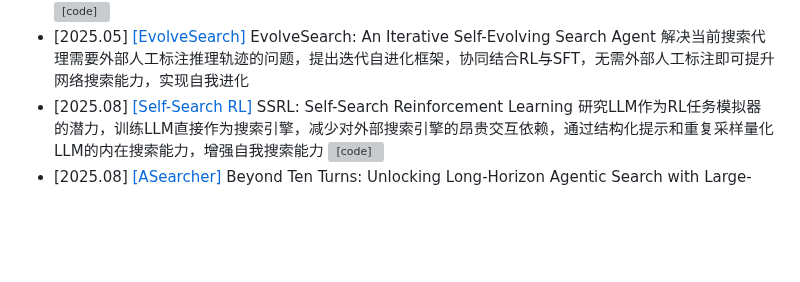
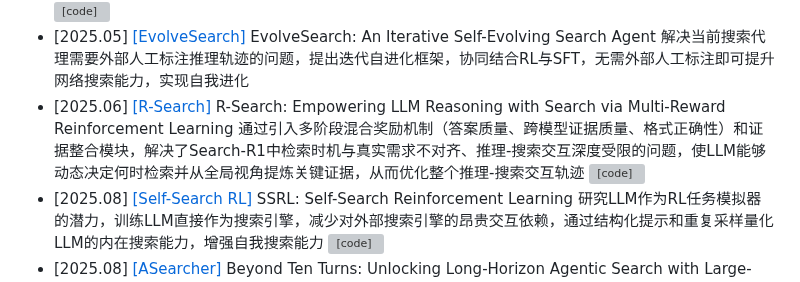
Before and after one commit to GNEHUY/Awesome-AgenticRAG, a Markdown page: README.md, the part around the change. GitHub-like rendering; blank space fills up the shorter version; grey boxes are pictures that could not be loaded.

Commit message:
Update research entries in README.md

```diff
--- a/README.md
+++ b/README.md
@@ -22,6 +22,7 @@
 - [2025.05] [[Search Wisely β-GRPO]](https://arxiv.org/abs/2505.17281) Search Wisely: Mitigating Sub-optimal Agentic Searches By Reducing Uncertainty 解决代理搜索中存在的不确定性导致次优搜索行为（搜索不足or冗余搜索）的问题，通过减少不确定性来缓解次优的代理搜索，提高搜索效率和质量 [![[code]](https://img.shields.io/github/stars/mianzhang/Search-R1)](https://github.com/mianzhang/Search-R1)
 - [2025.05] [[LeTS]](https://arxiv.org/abs/2505.17447) LeTS: Learning to Think-and-Search via Process-and-Outcome Reward Hybridization 解决了Search-R1/ReSearch等结果监督RL方法因忽略中间步骤而导致的冗余搜索与无关搜索问题，通过设计基于规则的过程级奖励模块（包括 惩罚同一轨迹内重复检索相同文档的行为 和 利用组内优秀轨迹指导弱轨迹，解决无关搜索问题）并用过程奖励动态调整结果奖励的优势值实现过程-结果奖励混合 [![[code]](https://img.shields.io/github/stars/Cheungki/LeTS)](https://github.com/Cheungki/LeTS)
 - [2025.05] [[EvolveSearch]](https://arxiv.org/abs/2505.22501) EvolveSearch: An Iterative Self-Evolving Search Agent 解决当前搜索代理需要外部人工标注推理轨迹的问题，提出迭代自进化框架，协同结合RL与SFT，无需外部人工标注即可提升网络搜索能力，实现自我进化
+- [2025.06] [[R-Search]](https://arxiv.org/abs/2506.04185) R-Search: Empowering LLM Reasoning with Search via Multi-Reward Reinforcement Learning 通过引入多阶段混合奖励机制（答案质量、跨模型证据质量、格式正确性）和证据整合模块，解决了Search-R1中检索时机与真实需求不对齐、推理-搜索交互深度受限的问题，使LLM能够动态决定何时检索并从全局视角提炼关键证据，从而优化整个推理-搜索交互轨迹 [![[code]](https://img.shields.io/github/stars/QingFei1/R-Search)](https://github.com/QingFei1/R-Search)
 - [2025.08] [[Self-Search RL]](https://arxiv.org/abs/2508.10874) SSRL: Self-Search Reinforcement Learning 研究LLM作为RL任务模拟器的潜力，训练LLM直接作为搜索引擎，减少对外部搜索引擎的昂贵交互依赖，通过结构化提示和重复采样量化LLM的内在搜索能力，增强自我搜索能力 [![[code]](https://img.shields.io/github/stars/TsinghuaC3I/SSRL)](https://github.com/TsinghuaC3I/SSRL)
 - [2025.08] [[ASearcher]](https://arxiv.org/abs/2508.07976) Beyond Ten Turns: Unlocking Long-Horizon Agentic Search with Large-Scale Asynchronous RL 解决长视野搜索任务的挑战，通过大规模异步强化学习解锁长视野代理搜索能力，支持超过十轮以上的复杂搜索交互 [![[code]](https://img.shields.io/github/stars/inclusionAI/ASearcher)](https://github.com/inclusionAI/ASearcher)
 - [2025.10] [[DeSA]](https://arxiv.org/abs/2510.04695) Beyond Outcome Reward: Decoupling Search and Answering Improves LLM Agents 目前Search-R1主要依赖基于结果的奖励，这隐含了一个关键假设：优化最终答案会自动教会智能体进行有效搜索。作者质疑这一假设，指出结果奖励存在以下根本缺陷：信用分配问题：结果奖励提供的是稀疏、延迟的反馈，无法有效指导中间的搜索行为 行为-结果脱节：没有证据表明好的结果必然来自于有效的搜索过程。导致不搜索，重复搜索，无效搜索。 [![[code]](https://img.shields.io/github/stars/yiding-w/DeSA)](https://github.com/yiding-w/DeSA)
```
